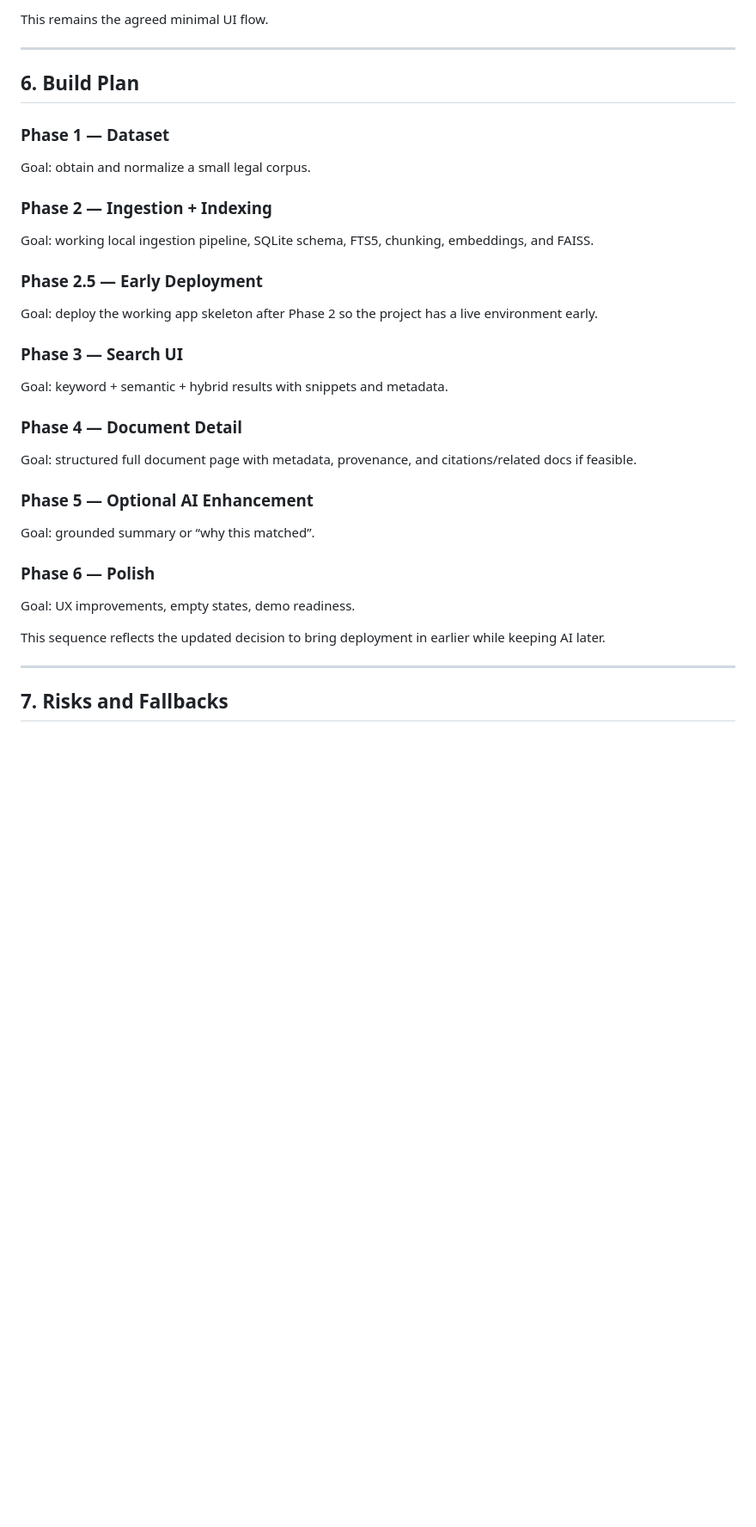
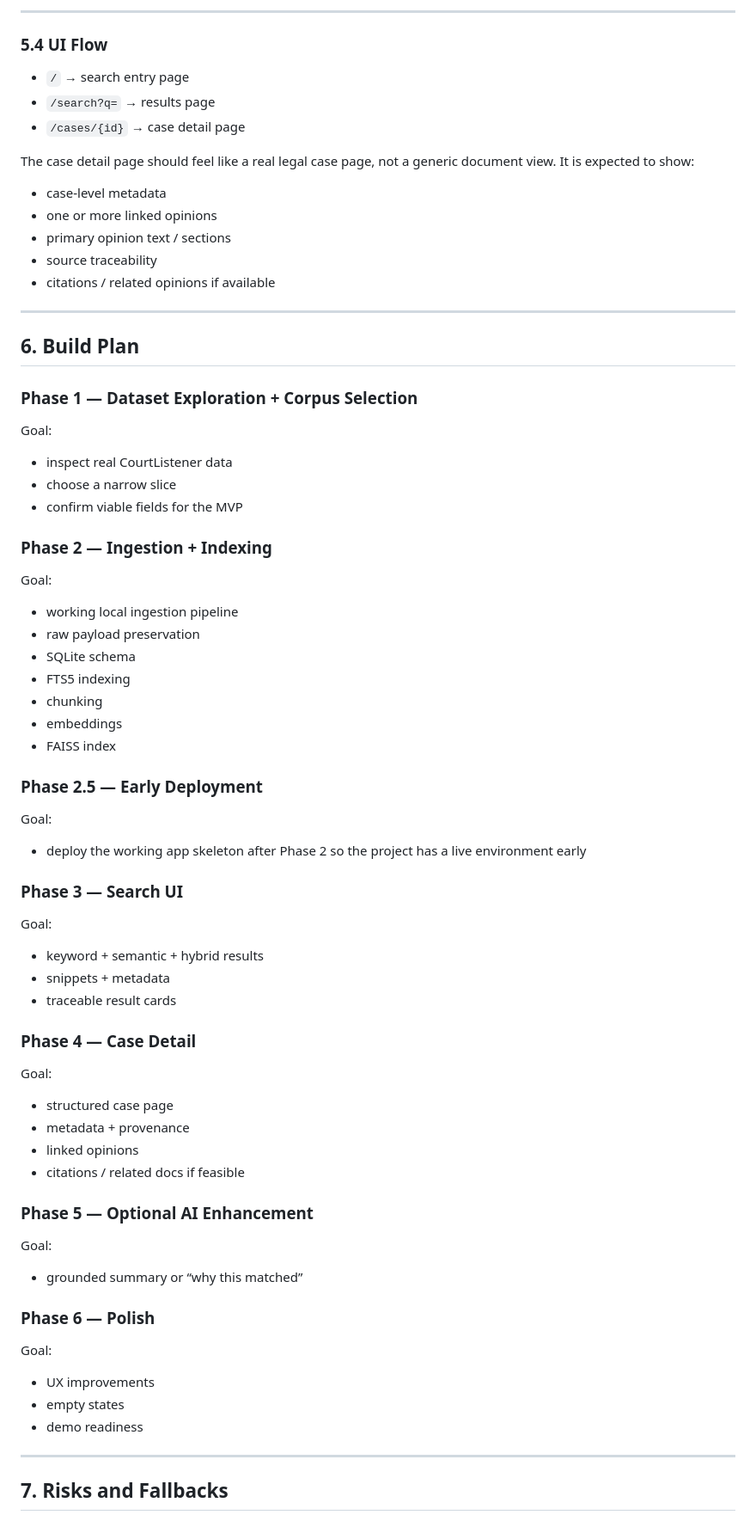
Before and after one commit to shobhit-gupta/legal-casebase, a Markdown page: docs/architecture.md, the part around one of its changes. Shown at 86% size. Rendered like a GitHub page; blank space fills up the shorter version.

```diff
--- a/docs/architecture.md
+++ b/docs/architecture.md
@@ -326,39 +333,73 @@ This is the agreed retrieval shape for the MVP.
 
-This remains the agreed minimal UI flow.
+---
+
+### 5.4 UI Flow
+
+- `/` → search entry page
+- `/search?q=` → results page
+- `/cases/{id}` → case detail page
+
+The case detail page should feel like a real legal case page, not a generic document view. It is expected to show:
+
+- case-level metadata
+- one or more linked opinions
+- primary opinion text / sections
+- source traceability
+- citations / related opinions if available
 
 ---
 
 ## 6. Build Plan
 
-### Phase 1 — Dataset
+### Phase 1 — Dataset Exploration + Corpus Selection
 
-Goal: obtain and normalize a small legal corpus.
+Goal:
+- inspect real CourtListener data
+- choose a narrow slice
+- confirm viable fields for the MVP
 
 ### Phase 2 — Ingestion + Indexing
 
-Goal: working local ingestion pipeline, SQLite schema, FTS5, chunking, embeddings, and FAISS.
+Goal:
+- working local ingestion pipeline
+- raw payload preservation
+- SQLite schema
+- FTS5 indexing
+- chunking
+- embeddings
+- FAISS index
 
 ### Phase 2.5 — Early Deployment
 
-Goal: deploy the working app skeleton after Phase 2 so the project has a live environment early.
+Goal:
+- deploy the working app skeleton after Phase 2 so the project has a live environment early
 
 ### Phase 3 — Search UI
 
-Goal: keyword + semantic + hybrid results with snippets and metadata.
+Goal:
+- keyword + semantic + hybrid results
+- snippets + metadata
+- traceable result cards
 
-### Phase 4 — Document Detail
+### Phase 4 — Case Detail
 
-Goal: structured full document page with metadata, provenance, and citations/related docs if feasible.
+Goal:
+- structured case page
+- metadata + provenance
+- linked opinions
+- citations / related docs if feasible
 
 ### Phase 5 — Optional AI Enhancement
 
-Goal: grounded summary or “why this matched”.
+Goal:
+- grounded summary or “why this matched”
 
 ### Phase 6 — Polish
 
-Goal: UX improvements, empty states, demo readiness.
-
-This sequence reflects the updated decision to bring deployment in earlier while keeping AI later.
+Goal:
+- UX improvements
+- empty states
+- demo readiness
 
 ---
 
```
Also changed, not shown: other parts of docs/architecture.md (+152 -118 lines).
